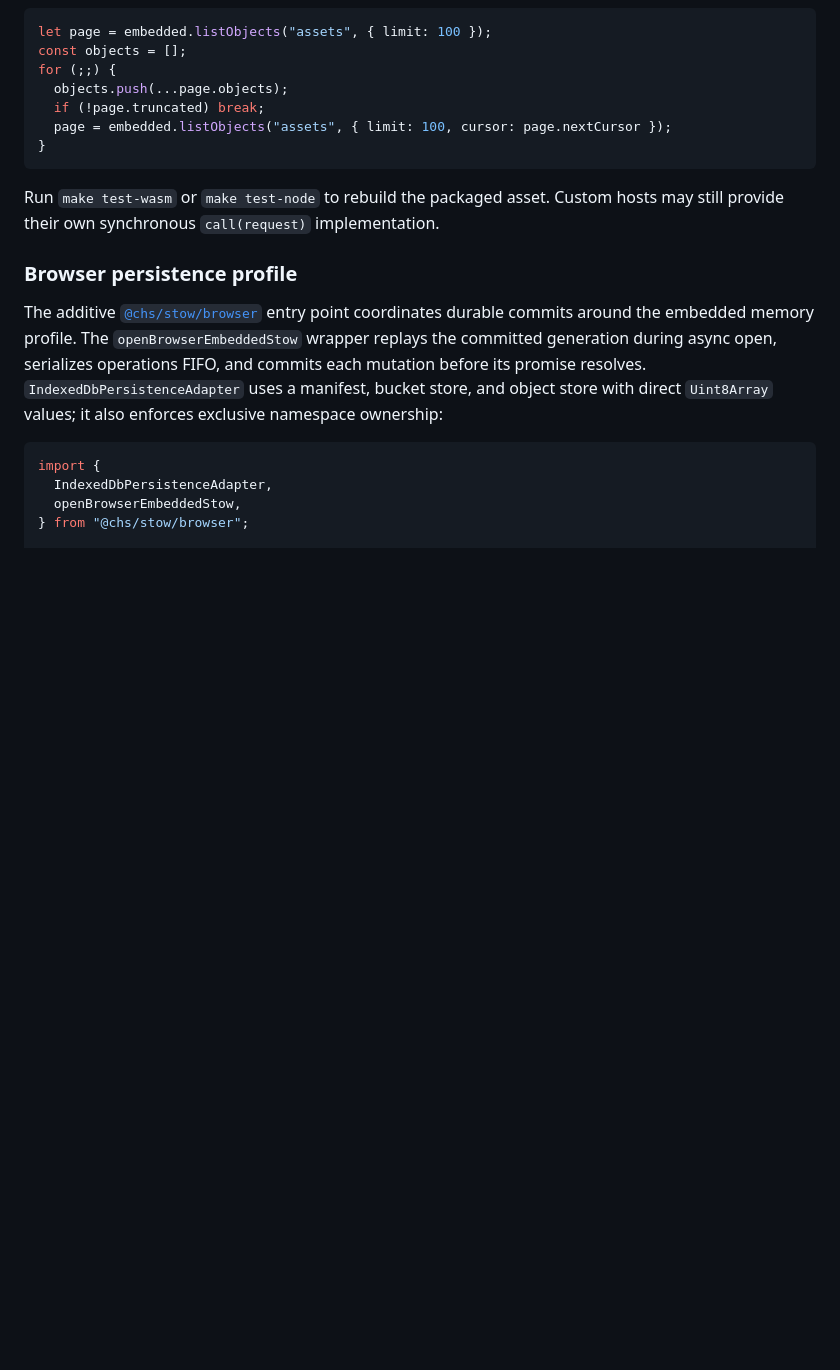
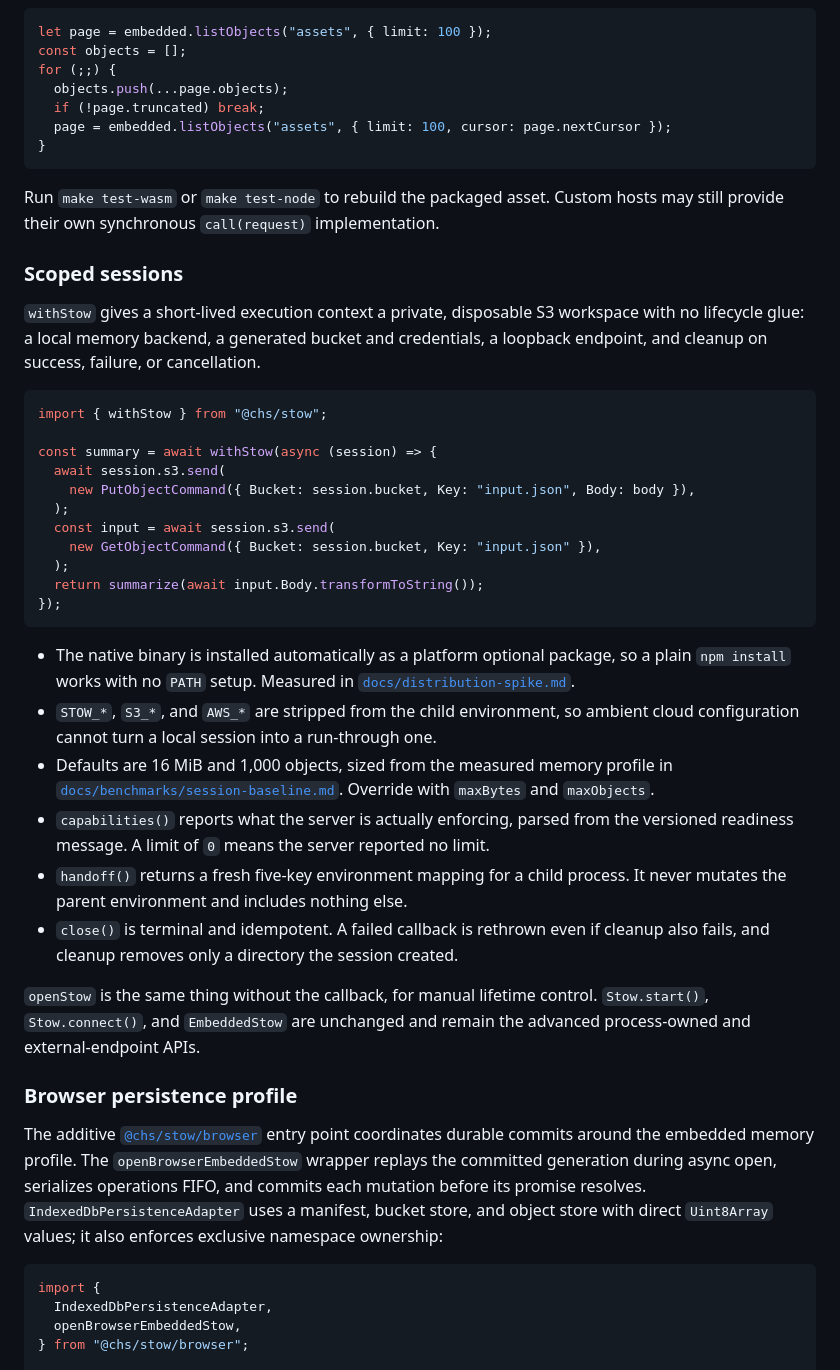
Before and after one commit to chester-hill-solutions/stow, a Markdown page: packages/stow/README.md, the part around the change. GitHub-like rendering; blank space fills up the shorter version.

Commit message:
docs: document the scoped session API

````diff
--- a/packages/stow/README.md
+++ b/packages/stow/README.md
@@ -78,6 +78,46 @@ for (;;) {
 
 Run `make test-wasm` or `make test-node` to rebuild the packaged asset. Custom hosts may still provide their own synchronous `call(request)` implementation.
 
+### Scoped sessions
+
+`withStow` gives a short-lived execution context a private, disposable S3
+workspace with no lifecycle glue: a local memory backend, a generated bucket and
+credentials, a loopback endpoint, and cleanup on success, failure, or
+cancellation.
+
+```ts
+import { withStow } from "@chs/stow";
+
+const summary = await withStow(async (session) => {
+  await session.s3.send(
+    new PutObjectCommand({ Bucket: session.bucket, Key: "input.json", Body: body }),
+  );
+  const input = await session.s3.send(
+    new GetObjectCommand({ Bucket: session.bucket, Key: "input.json" }),
+  );
+  return summarize(await input.Body.transformToString());
+});
+```
+
+- The native binary is installed automatically as a platform optional package, so
+  a plain `npm install` works with no `PATH` setup. Measured in
+  [`docs/distribution-spike.md`](../../docs/distribution-spike.md).
+- `STOW_*`, `S3_*`, and `AWS_*` are stripped from the child environment, so
+  ambient cloud configuration cannot turn a local session into a run-through one.
+- Defaults are 16 MiB and 1,000 objects, sized from the measured memory profile in
+  [`docs/benchmarks/session-baseline.md`](../../docs/benchmarks/session-baseline.md).
+  Override with `maxBytes` and `maxObjects`.
+- `capabilities()` reports what the server is actually enforcing, parsed from the
+  versioned readiness message. A limit of `0` means the server reported no limit.
+- `handoff()` returns a fresh five-key environment mapping for a child process. It
+  never mutates the parent environment and includes nothing else.
+- `close()` is terminal and idempotent. A failed callback is rethrown even if
+  cleanup also fails, and cleanup removes only a directory the session created.
+
+`openStow` is the same thing without the callback, for manual lifetime control.
+`Stow.start()`, `Stow.connect()`, and `EmbeddedStow` are unchanged and remain the
+advanced process-owned and external-endpoint APIs.
+
 ### Browser persistence profile
 
 The additive [`@chs/stow/browser`](../../docs/browser-persistence.md) entry
````
